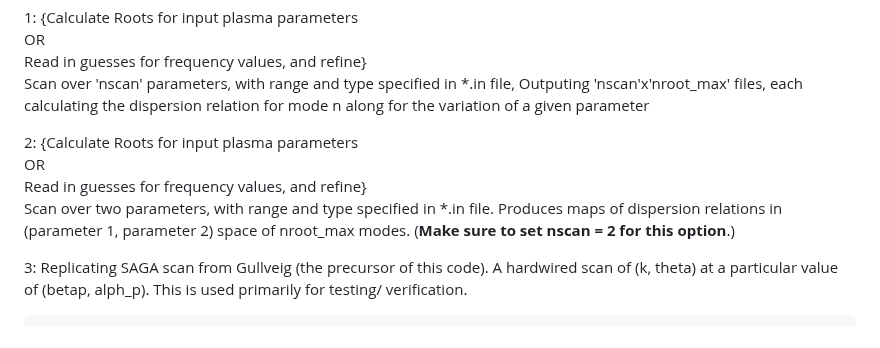
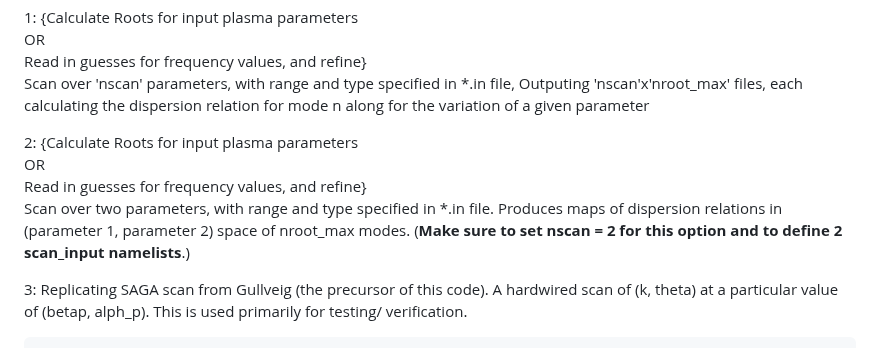
Before and after one commit to kgklein/PLUME, a Markdown page: README.md, the part around the change. Drawn GitHub-style.

```diff
--- a/README.md
+++ b/README.md
@@ -142,7 +142,7 @@ The following values correspond to the value that should be passed to the 'optio
 2: {Calculate Roots for input plasma parameters<br />
                    OR<br />
    Read in guesses for frequency values, and refine}<br />
-   Scan over two parameters, with range and type specified in *.in file. Produces maps of dispersion relations in (parameter 1, parameter 2) space of nroot_max modes. (**Make sure to set nscan = 2 for this option**.)
+   Scan over two parameters, with range and type specified in *.in file. Produces maps of dispersion relations in (parameter 1, parameter 2) space of nroot_max modes. (**Make sure to set nscan = 2 for this option and to define 2 scan_input namelists**.)
 
 3: Replicating SAGA scan from Gullveig (the precursor of this code). A hardwired scan of (k, theta) at a particular value of (betap, alph_p). This is used primarily for testing/ verification.
 
```
